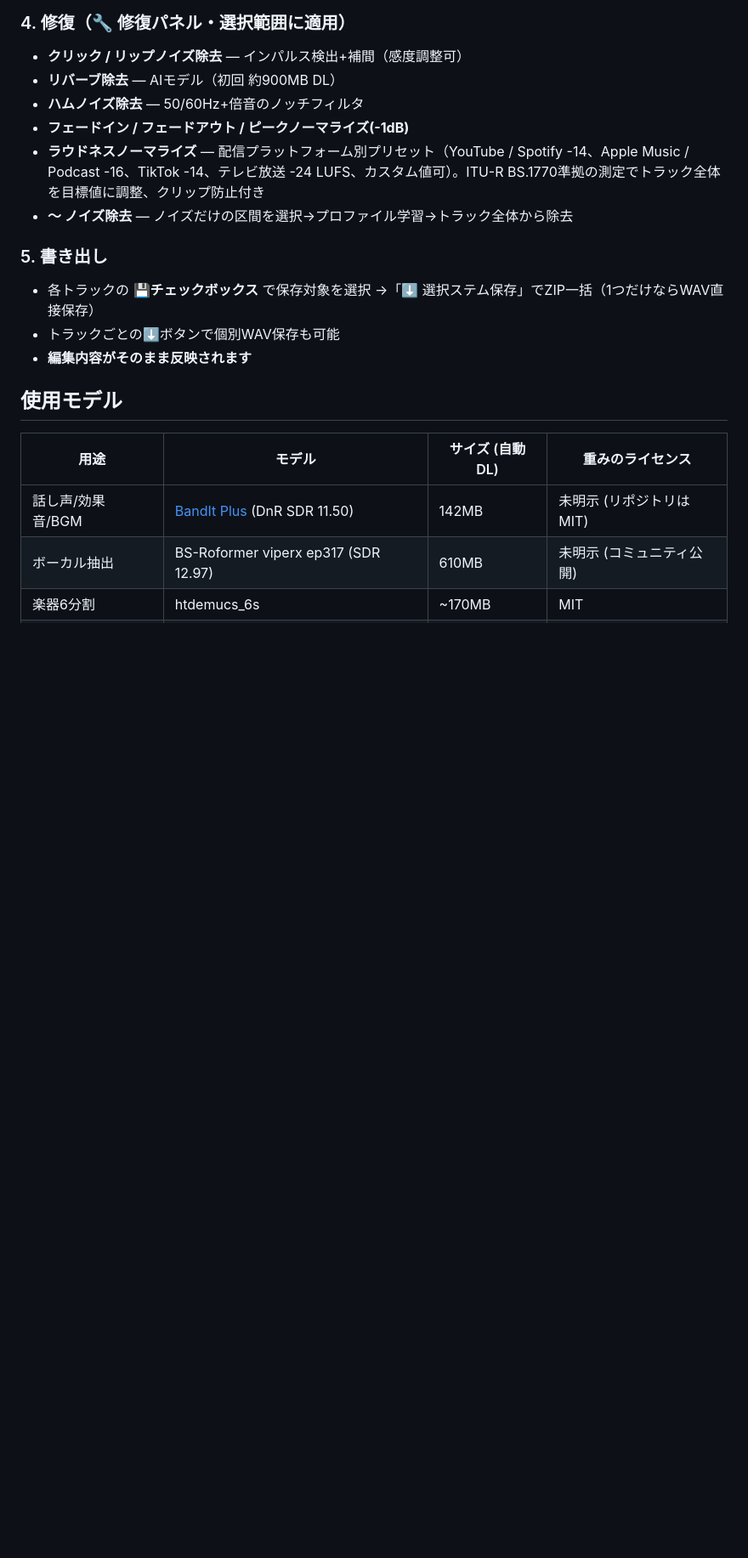
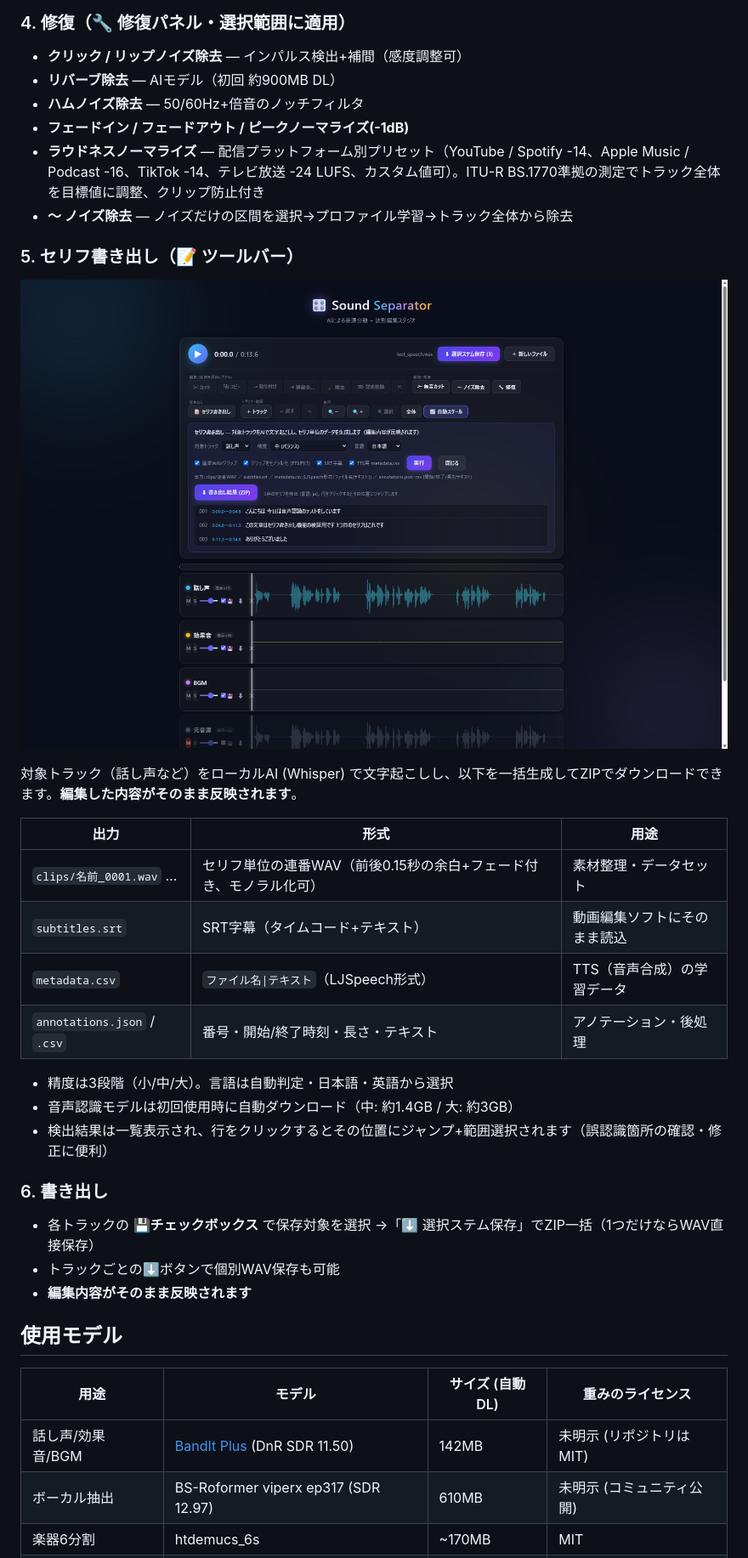
Before and after one commit to midorin40/SoundtSeparator, a Markdown page: README.md, the part around one of its changes. Shown at 85% size. Drawn GitHub-style; pictures changed too: docs/screenshots/dialogue.png (added); blank space fills up the shorter version.

```diff
--- a/README.md
+++ b/README.md
@@ -102,7 +103,24 @@ AIモデル（合計 約2GB）は**初回使用時に自動ダウンロード**
 - **ラウドネスノーマライズ** — 配信プラットフォーム別プリセット（YouTube / Spotify -14、Apple Music / Podcast -16、TikTok -14、テレビ放送 -24 LUFS、カスタム値可）。ITU-R BS.1770準拠の測定でトラック全体を目標値に調整、クリップ防止付き
 - **〜 ノイズ除去** — ノイズだけの区間を選択→プロファイル学習→トラック全体から除去
 
-### 5. 書き出し
+### 5. セリフ書き出し（📝 ツールバー）
+
+![セリフ書き出し](docs/screenshots/dialogue.png)
+
+対象トラック（話し声など）をローカルAI (Whisper) で文字起こしし、以下を一括生成してZIPでダウンロードできます。**編集した内容がそのまま反映されます**。
+
+| 出力 | 形式 | 用途 |
+|---|---|---|
+| `clips/名前_0001.wav` … | セリフ単位の連番WAV（前後0.15秒の余白+フェード付き、モノラル化可） | 素材整理・データセット |
+| `subtitles.srt` | SRT字幕（タイムコード+テキスト） | 動画編集ソフトにそのまま読込 |
+| `metadata.csv` | `ファイル名\|テキスト`（LJSpeech形式） | TTS（音声合成）の学習データ |
+| `annotations.json` / `.csv` | 番号・開始/終了時刻・長さ・テキスト | アノテーション・後処理 |
+
+- 精度は3段階（小/中/大）。言語は自動判定・日本語・英語から選択
+- 音声認識モデルは初回使用時に自動ダウンロード（中: 約1.4GB / 大: 約3GB）
+- 検出結果は一覧表示され、行をクリックするとその位置にジャンプ+範囲選択されます（誤認識箇所の確認・修正に便利）
+
+### 6. 書き出し
 
 - 各トラックの **💾チェックボックス** で保存対象を選択 →「⬇ 選択ステム保存」でZIP一括（1つだけならWAV直接保存）
 - トラックごとの⬇ボタンで個別WAV保存も可能
```
Also changed, not shown: other parts of README.md (+1 -0 lines), 6 other files.
